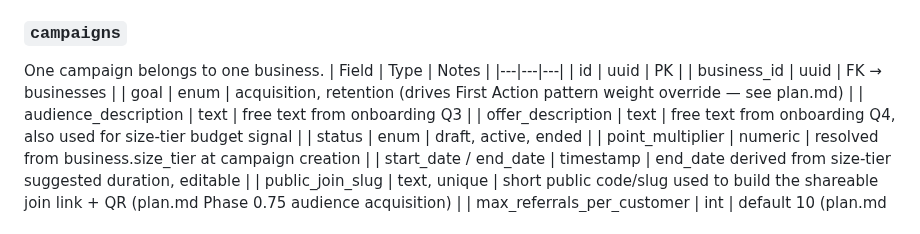
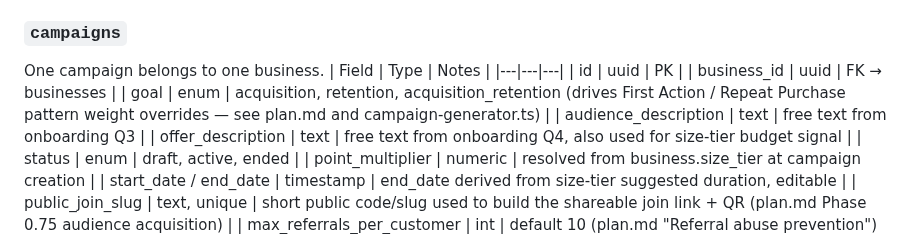
Before and after one commit to allocsys/ai-campaign-builder, a Markdown page: architecture.md, the part around the change. Rendered like a GitHub page.

Commit message:
architecture.md: document acquisition_retention as a third campaigns.goal value

```diff
--- a/architecture.md
+++ b/architecture.md
@@ -45,7 +45,7 @@ One campaign belongs to one business.
 |---|---|---|
 | id | uuid | PK |
 | business_id | uuid | FK → businesses |
-| goal | enum | acquisition, retention (drives First Action pattern weight override — see plan.md) |
+| goal | enum | acquisition, retention, acquisition_retention (drives First Action / Repeat Purchase pattern weight overrides — see plan.md and campaign-generator.ts) |
 | audience_description | text | free text from onboarding Q3 |
 | offer_description | text | free text from onboarding Q4, also used for size-tier budget signal |
 | status | enum | draft, active, ended |
```
